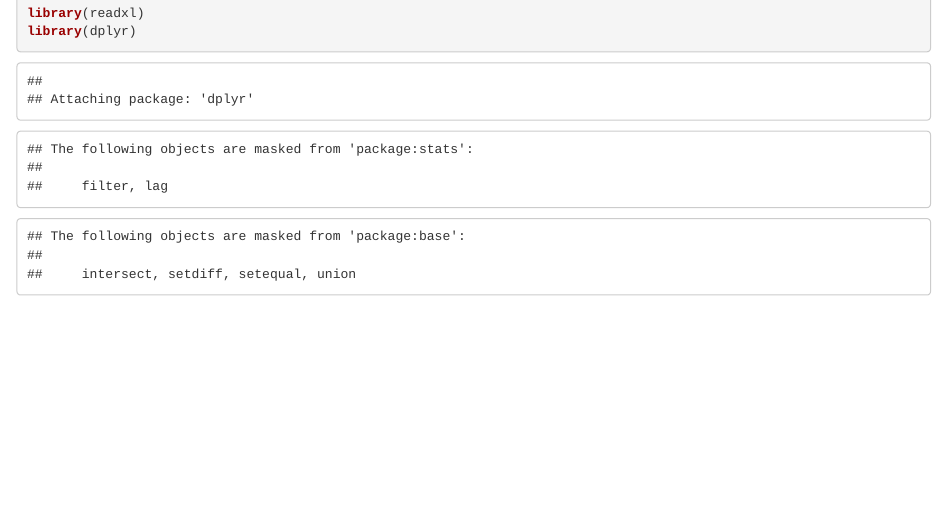
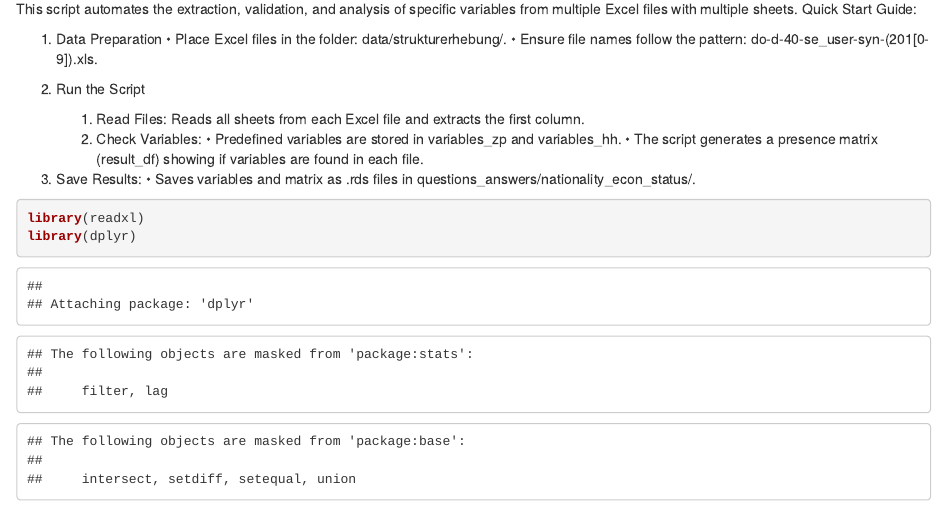
Before and after one commit to mikeandrusyak/Demografie-Challenge, an R Markdown document (analysing_missing_values.Rmd): the page in a window 1100 px wide, from its top. Rendered offline with R 4.5, knitr and Pandoc, with nearby package versions.

Commit message:
Update analysing_missing_values.Rmd

````diff
--- a/analysing_missing_values.Rmd
+++ b/analysing_missing_values.Rmd
@@ -1,3 +1,21 @@
+This script automates the extraction, validation, and analysis of specific variables from multiple Excel files with multiple sheets.
+Quick Start Guide:
+
+1. Data Preparation
+	•	Place Excel files in the folder: data/strukturerhebung/.
+	•	Ensure file names follow the pattern: do-d-40-se_user-syn-(201[0-9]).xls.
+
+2. Run the Script
+	1.	Read Files: Reads all sheets from each Excel file and extracts the first column.
+	2.	Check Variables:
+	  •	Predefined variables are stored in variables_zp and variables_hh.
+	  •	The script generates a presence matrix (result_df) showing if variables are found in each file.
+
+4.	Save Results:
+	  •	Saves variables and matrix as .rds files in questions_answers/nationality_econ_status/.
+
+
+
 ```{r}
 library(readxl)
 library(dplyr)
````
